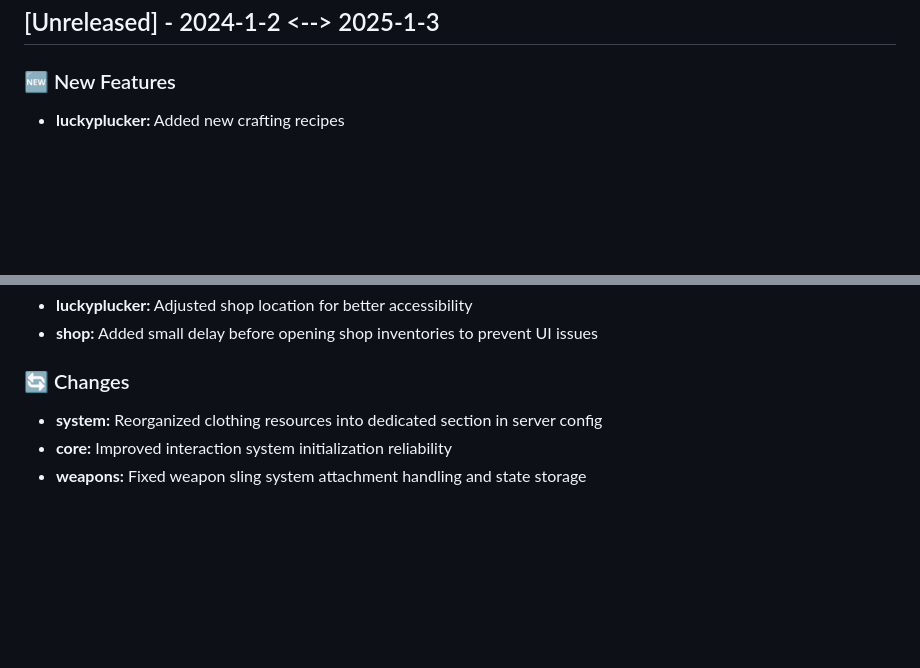
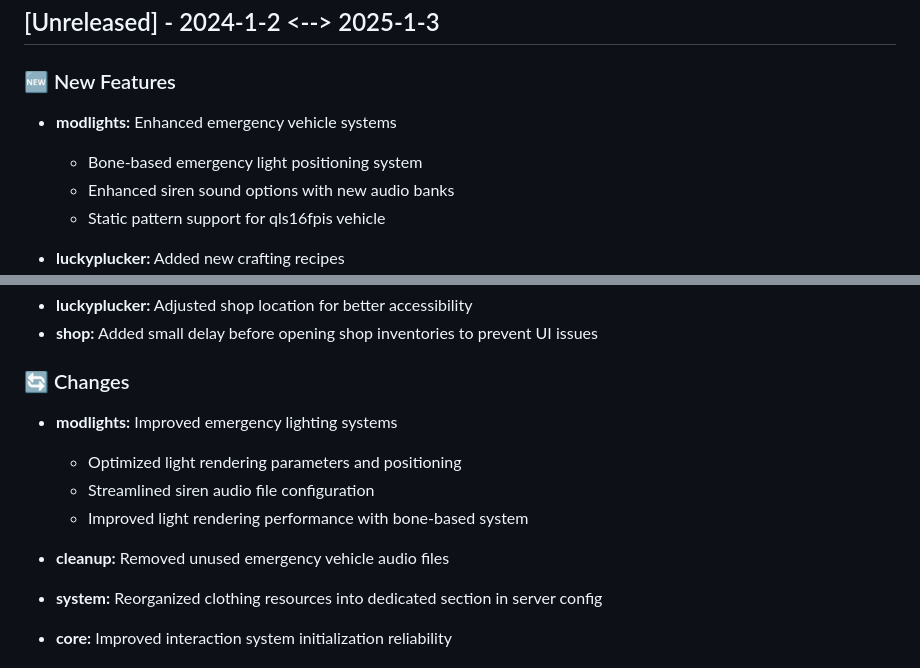
Before and after one commit to SALife-RP/changelog, a Markdown page: docs/CHANGELOG.md, 2 parts joined by grey strips. Rendered like a GitHub page; blank space fills up the shorter version.

Commit message:
chore: update

```diff
--- a/docs/CHANGELOG.md
+++ b/docs/CHANGELOG.md
@@ -7,6 +7,11 @@ For more information about server rules and features, visit our [Discord](https:
 ## [Unreleased] - 2024-1-2 <--> 2025-1-3
 
 ### 🆕 New Features
+
+- **modlights:** Enhanced emergency vehicle systems
+  - Bone-based emergency light positioning system
+  - Enhanced siren sound options with new audio banks
+  - Static pattern support for qls16fpis vehicle
 
 - **luckyplucker:** Added new crafting recipes
   - Flour production
@@ -26,6 +31,12 @@ For more information about server rules and features, visit our [Discord](https:
 - **shop:** Added small delay before opening shop inventories to prevent UI issues
 
 ### 🔄 Changes
+
+- **modlights:** Improved emergency lighting systems
+  - Optimized light rendering parameters and positioning
+  - Streamlined siren audio file configuration
+  - Improved light rendering performance with bone-based system
+- **cleanup:** Removed unused emergency vehicle audio files
 
 - **system:** Reorganized clothing resources into dedicated section in server config
 - **core:** Improved interaction system initialization reliability
```
